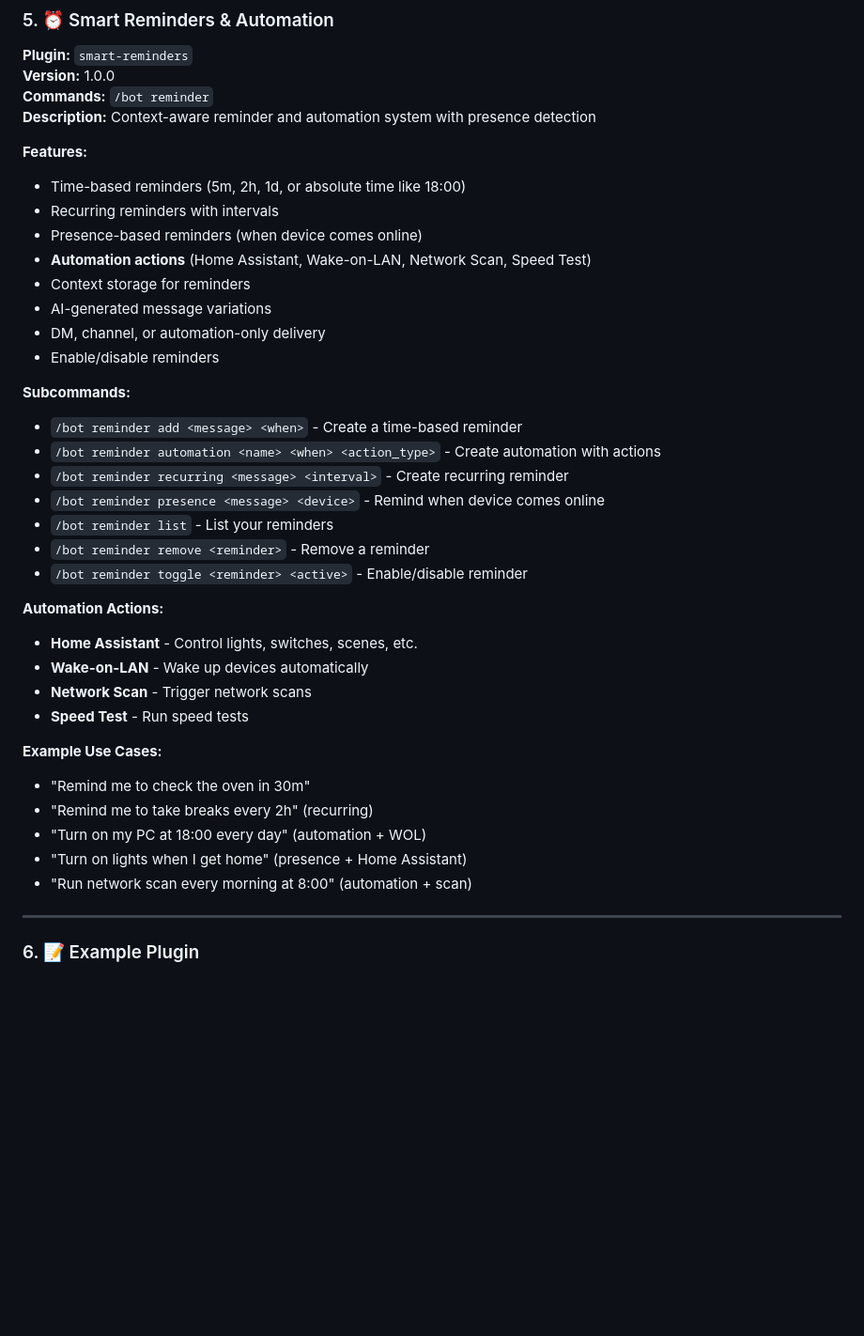
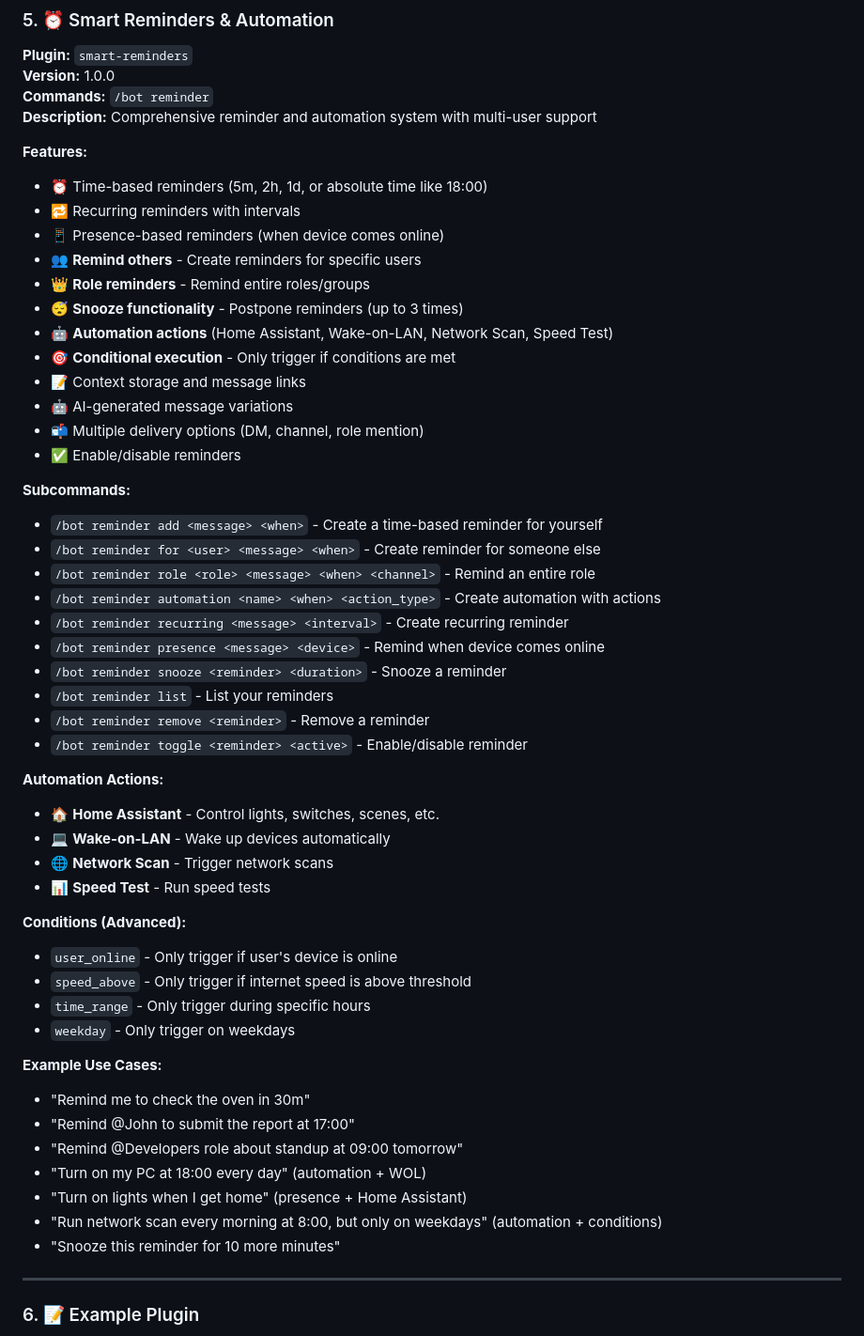
Before and after one commit to coff33ninja/Discord-Maid-Bot, a Markdown page: plugins/PLUGIN_CATALOG.md, the part around the change. Shown at 94% size. Rendered like a GitHub page; blank space fills up the shorter version.

Commit message:
docs: update catalog with comprehensive reminder features

```diff
--- a/plugins/PLUGIN_CATALOG.md
+++ b/plugins/PLUGIN_CATALOG.md
@@ -108,39 +108,54 @@ This document lists all available plugins for the Discord Maid Bot.
 **Plugin:** `smart-reminders`
 **Version:** 1.0.0
 **Commands:** `/bot reminder`
-**Description:** Context-aware reminder and automation system with presence detection
+**Description:** Comprehensive reminder and automation system with multi-user support
 
 **Features:**
-- Time-based reminders (5m, 2h, 1d, or absolute time like 18:00)
-- Recurring reminders with intervals
-- Presence-based reminders (when device comes online)
-- **Automation actions** (Home Assistant, Wake-on-LAN, Network Scan, Speed Test)
-- Context storage for reminders
-- AI-generated message variations
-- DM, channel, or automation-only delivery
-- Enable/disable reminders
+- ⏰ Time-based reminders (5m, 2h, 1d, or absolute time like 18:00)
+- 🔁 Recurring reminders with intervals
+- 📱 Presence-based reminders (when device comes online)
+- 👥 **Remind others** - Create reminders for specific users
+- 👑 **Role reminders** - Remind entire roles/groups
+- 😴 **Snooze functionality** - Postpone reminders (up to 3 times)
+- 🤖 **Automation actions** (Home Assistant, Wake-on-LAN, Network Scan, Speed Test)
+- 🎯 **Conditional execution** - Only trigger if conditions are met
+- 📝 Context storage and message links
+- 🤖 AI-generated message variations
+- 📬 Multiple delivery options (DM, channel, role mention)
+- ✅ Enable/disable reminders
 
 **Subcommands:**
-- `/bot reminder add <message> <when>` - Create a time-based reminder
+- `/bot reminder add <message> <when>` - Create a time-based reminder for yourself
+- `/bot reminder for <user> <message> <when>` - Create reminder for someone else
+- `/bot reminder role <role> <message> <when> <channel>` - Remind an entire role
 - `/bot reminder automation <name> <when> <action_type>` - Create automation with actions
 - `/bot reminder recurring <message> <interval>` - Create recurring reminder
 - `/bot reminder presence <message> <device>` - Remind when device comes online
+- `/bot reminder snooze <reminder> <duration>` - Snooze a reminder
 - `/bot reminder list` - List your reminders
 - `/bot reminder remove <reminder>` - Remove a reminder
 - `/bot reminder toggle <reminder> <active>` - Enable/disable reminder
 
 **Automation Actions:**
-- **Home Assistant** - Control lights, switches, scenes, etc.
-- **Wake-on-LAN** - Wake up devices automatically
-- **Network Scan** - Trigger network scans
-- **Speed Test** - Run speed tests
+- 🏠 **Home Assistant** - Control lights, switches, scenes, etc.
+- 💻 **Wake-on-LAN** - Wake up devices automatically
+- 🌐 **Network Scan** - Trigger network scans
+- 📊 **Speed Test** - Run speed tests
+
+**Conditions (Advanced):**
+- `user_online` - Only trigger if user's device is online
+- `speed_above` - Only trigger if internet speed is above threshold
+- `time_range` - Only trigger during specific hours
+- `weekday` - Only trigger on weekdays
 
 **Example Use Cases:**
 - "Remind me to check the oven in 30m"
-- "Remind me to take breaks every 2h" (recurring)
+- "Remind @John to submit the report at 17:00"
+- "Remind @Developers role about standup at 09:00 tomorrow"
 - "Turn on my PC at 18:00 every day" (automation + WOL)
 - "Turn on lights when I get home" (presence + Home Assistant)
-- "Run network scan every morning at 8:00" (automation + scan)
+- "Run network scan every morning at 8:00, but only on weekdays" (automation + conditions)
+- "Snooze this reminder for 10 more minutes"
 
 ---
 
```
